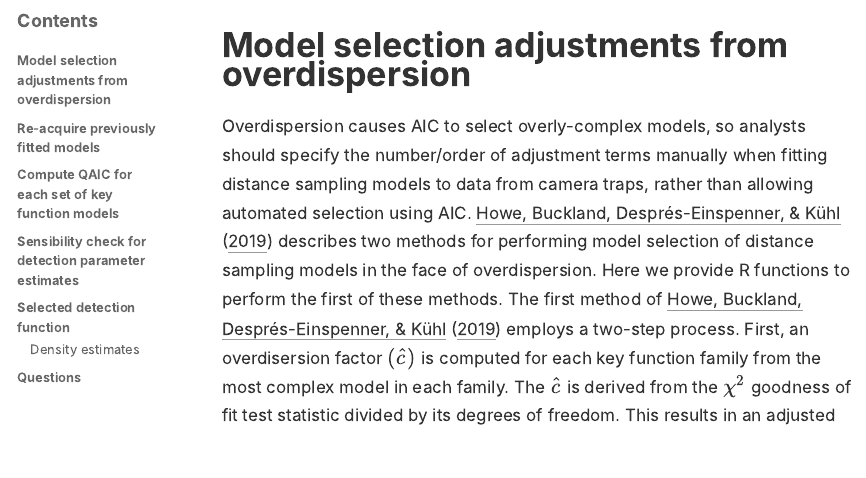
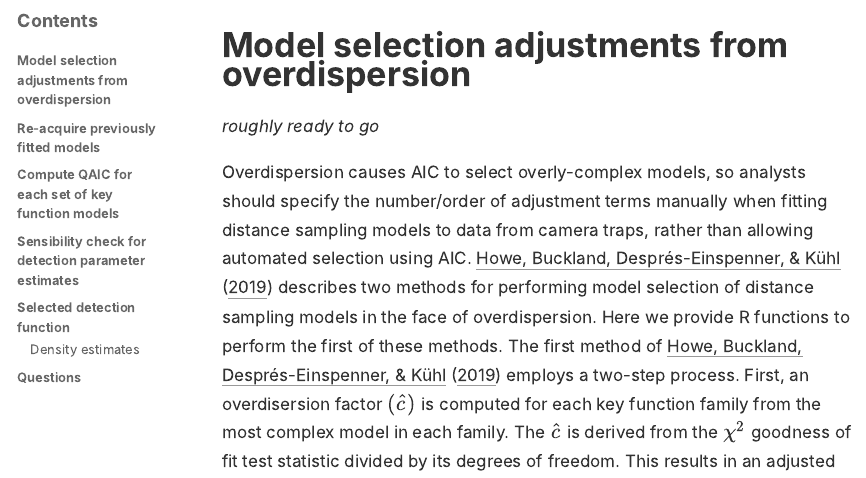
Before and after one commit to erex/CTDS-pr4-selection, an R Markdown document (CTDS-prac4.Rmd): the page in a window 1100 px wide, from 490 px down. The pictures show the output file CTDS-prac4.html that the author committed with the source, opened offline; long lines of code are wrapped.

Commit message:
just testing sync

````diff
--- a/CTDS-prac4.Rmd
+++ b/CTDS-prac4.Rmd
@@ -22,6 +22,8 @@ solution <- FALSE
 ```
 
 # Model selection adjustments from overdispersion
+
+*roughly ready to go*
 
 Overdispersion causes AIC to select overly-complex models, so analysts should specify the number/order of adjustment terms manually when fitting distance sampling models to data from camera traps, rather than allowing automated selection using AIC. @howe_model_2019 describes two methods for performing model selection of distance sampling models in the face of overdispersion. Here we provide R functions to perform the first of these methods. The first method of @howe_model_2019 employs a two-step process.  First, an overdisersion factor $(\hat{c})$ is computed for each key function family from the most complex model in each family. The $\hat{c}$ is derived from the $\chi^2$ goodness of fit test statistic divided by its degrees of freedom. This results in an adjusted AIC score for each model in the key function family:
 
````
Also changed, not shown: CTDS-prac4.html.
